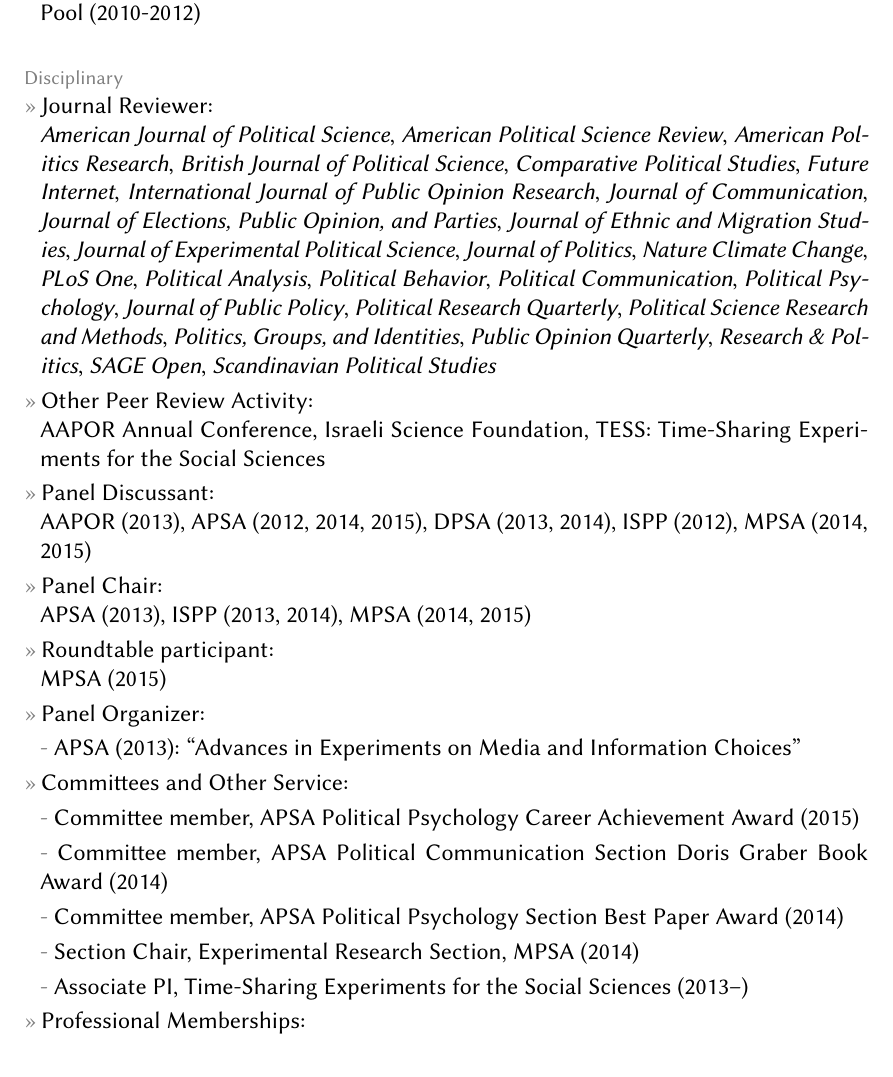
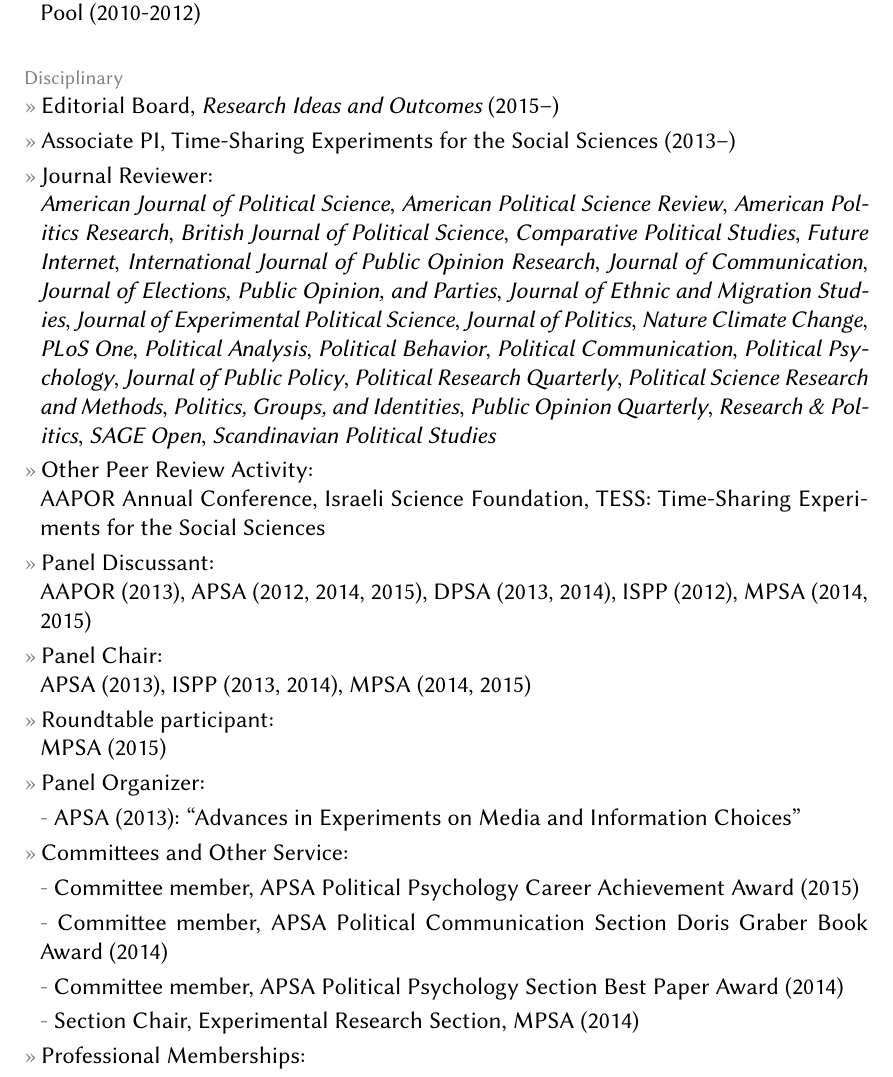
Before and after one commit to leeper/leeper.github.io, a LaTeX CV (cv/cv.tex): part of page 9 of 10, cut so that both start at the same text, the shorter picture padded with empty space. Compiled offline with pdfLaTeX.

Commit message:
add rio journal editing [skip ci]

```diff
--- a/cv/cv.tex
+++ b/cv/cv.tex
@@ -283,6 +283,8 @@
 \entry{Coordinator, Undergraduate Political Science Experimental Research Participation Pool (2010-2012)}
 
 \topic{Disciplinary}
+\entry{Editorial Board, \href{http://riojournal.com/}{{\em Research Ideas and Outcomes}} (2015--)}
+\entry{Associate PI, Time-Sharing Experiments for the Social Sciences (2013--)}
 \entry{Journal Reviewer:\\{\em American Journal of Political Science}, {\em American Political Science Review}, {\em American Politics Research}, {\em British Journal of Political Science}, {\em Comparative Political Studies}, {\em Future Internet}, {\em International Journal of Public Opinion Research}, {\em Journal of Communication}, {\em Journal of Elections, Public Opinion, and Parties}, {\em Journal of Ethnic and Migration Studies}, {\em Journal of Experimental Political Science}, {\em Journal of Politics}, {\em Nature Climate Change}, {\em PLoS One}, {\em Political Analysis}, {\em Political Behavior}, {\em Political Communication}, {\em Political Psychology}, {\em Journal of Public Policy}, {\em Political Research Quarterly}, {\em Political Science Research and Methods}, {\em Politics, Groups, and Identities}, {\em Public Opinion Quarterly}, {\em Research \& Politics}, {\em SAGE Open}, {\em Scandinavian Political Studies}}
 \entry{Other Peer Review Activity:\\AAPOR Annual Conference, Israeli Science Foundation, TESS: Time-Sharing Experiments for the Social Sciences}
 \entry{Panel Discussant:\\AAPOR (2013), APSA (2012, 2014, 2015), DPSA (2013, 2014), ISPP (2012), MPSA (2014, 2015)}
@@ -295,7 +297,6 @@
 \subentry{Committee member, APSA Political Communication Section Doris Graber Book Award (2014)}
 \subentry{Committee member, APSA Political Psychology Section Best Paper Award (2014)}
 \subentry{Section Chair, Experimental Research Section, MPSA (2014)}
-\subentry{Associate PI, Time-Sharing Experiments for the Social Sciences (2013--)}
 \entry{Professional Memberships:}
 \subentry{American Political Science Association (2007--)}
 \subentry{Midwest Political Science Association (2009--)}
```
